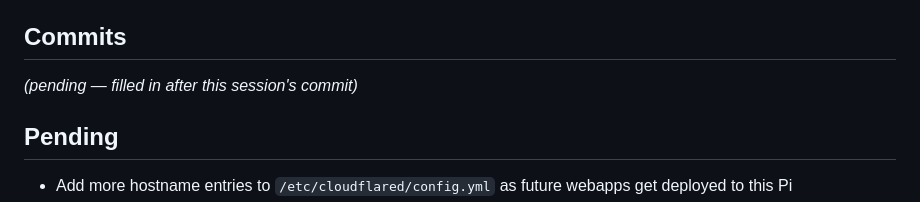
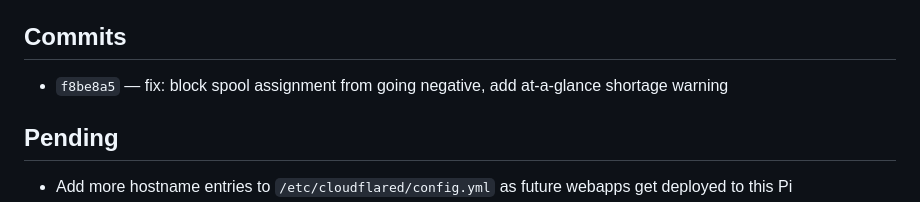
Before and after one commit to Melz8bit/filament-manager, a Markdown page: .claude/session-logs/2026-09-18.md, the part around the change. GitHub-like rendering.

Commit message:
docs: record commit hash in 2026-09-18 session log

```diff
--- a/.claude/session-logs/2026-09-18.md
+++ b/.claude/session-logs/2026-09-18.md
@@ -54,7 +54,7 @@ from "hidden" — rewrote to check the pk-scoped `class="hidden ..."` markup dir
 All 21 tests (15 from 2026-09-08 + 6 new) pass.
 
 ## Commits
-*(pending — filled in after this session's commit)*
+- `f8be8a5` — fix: block spool assignment from going negative, add at-a-glance shortage warning
 
 ## Pending
 - Add more hostname entries to `/etc/cloudflared/config.yml` as future webapps get deployed to this Pi
```
